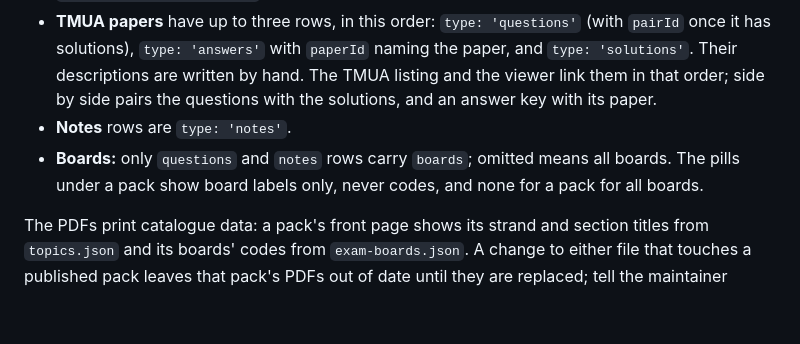
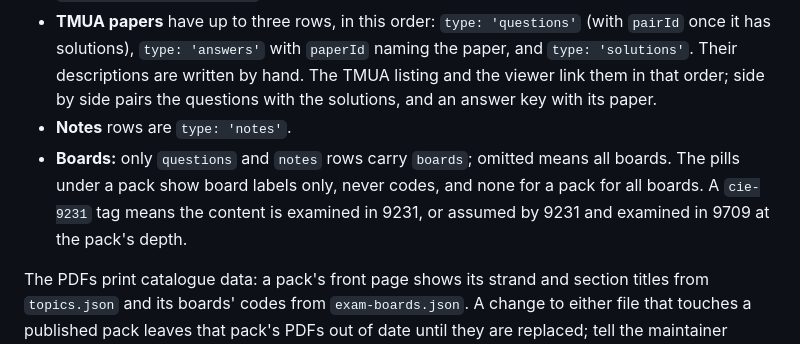
Before and after one commit to danieljamessmith/resources.danieljsmith.org, a Markdown page: AGENTS.md, the part around the change. Rendered like a GitHub page; blank space fills up the shorter version.

Commit message:
AGENTS.md: what a cie-9231 tag means

```diff
--- a/AGENTS.md
+++ b/AGENTS.md
@@ -66,7 +66,7 @@ Pages, layouts, styles, mobile behaviour and search metadata (including the rule
 - **Mark scheme rows:** `type: 'markscheme'`, after the pack's solutions row, with `paperId` naming the pack's questions row; its id is the solutions id with `-ms` for `-solns`; its title and topic are the pack's; its description is `'Mark scheme'`; its file is `<section>/ms/_QBT___MS__<stem>.pdf`; it has no `pairId` or `boards` (the questions row's boards apply). `getPaperFamily` finds all three rows from any one of them, the strand page and the viewer list Questions | Mark scheme | Solutions, side by side pairs the scheme with its questions, and the download is named `<Title> - Mark Scheme.pdf`.
 - **TMUA papers** have up to three rows, in this order: `type: 'questions'` (with `pairId` once it has solutions), `type: 'answers'` with `paperId` naming the paper, and `type: 'solutions'`. Their descriptions are written by hand. The TMUA listing and the viewer link them in that order; side by side pairs the questions with the solutions, and an answer key with its paper.
 - **Notes** rows are `type: 'notes'`.
-- **Boards:** only `questions` and `notes` rows carry `boards`; omitted means all boards. The pills under a pack show board labels only, never codes, and none for a pack for all boards.
+- **Boards:** only `questions` and `notes` rows carry `boards`; omitted means all boards. The pills under a pack show board labels only, never codes, and none for a pack for all boards. A `cie-9231` tag means the content is examined in 9231, or assumed by 9231 and examined in 9709 at the pack's depth.
 
 The PDFs print catalogue data: a pack's front page shows its strand and section titles from `topics.json` and its boards' codes from `exam-boards.json`. A change to either file that touches a published pack leaves that pack's PDFs out of date until they are replaced; tell the maintainer which packs it touches.
 
```
